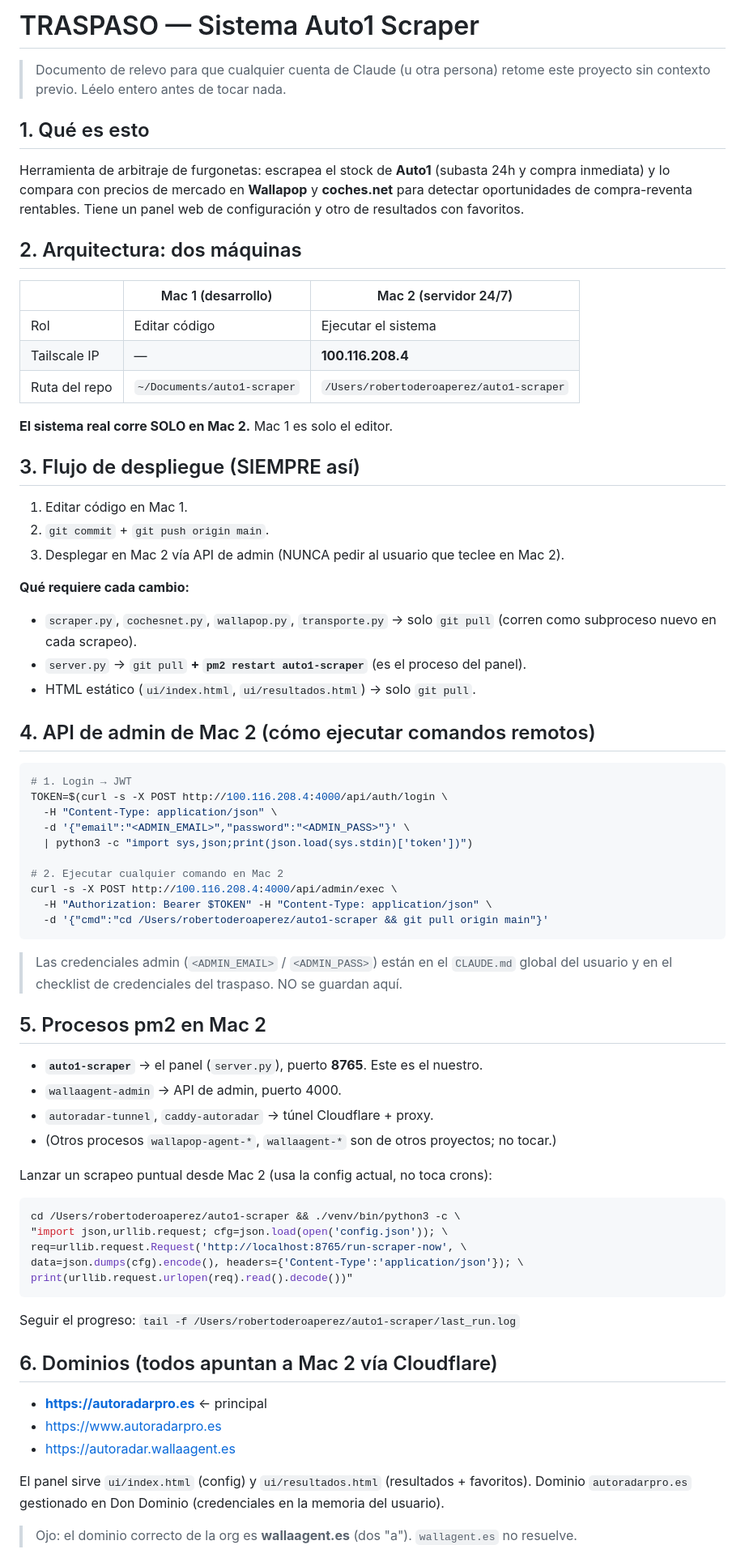
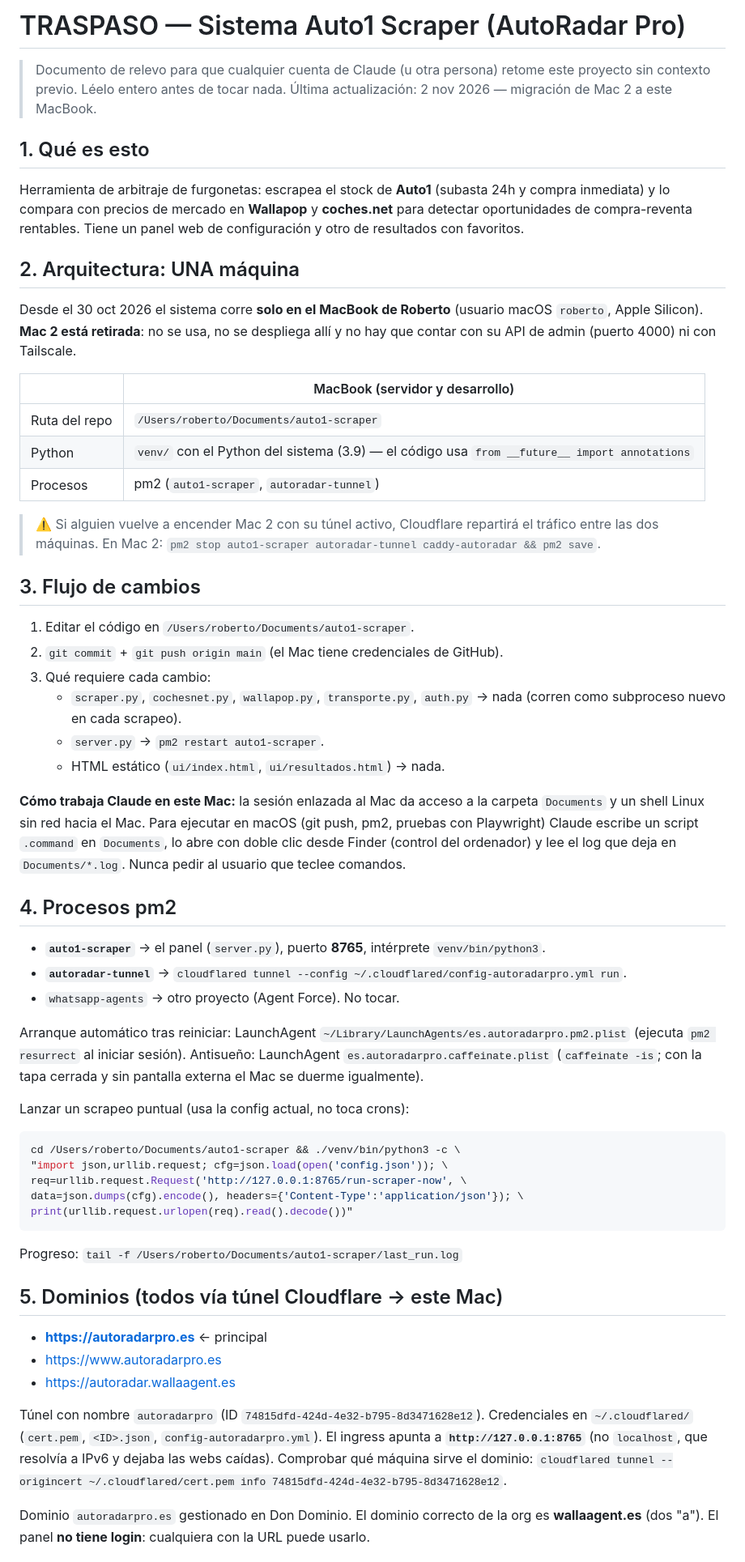
Before and after one commit to Robertoroa/auto1-scraper, a Markdown page: TRASPASO.md, the part around one of its changes. Shown at 81% size. Rendered like a GitHub page.

Commit message:
TRASPASO: el sistema corre solo en el MacBook; Mac 2 retirada
Co-Authored-By: Claude Opus 5.5 <noreply@anthropic.com>
Claude-Session: https://claude.ai/code/session_01AteYpkk6dLdGdpY7BXgiMn

````diff
--- a/TRASPASO.md
+++ b/TRASPASO.md
@@ -1,7 +1,8 @@
-# TRASPASO — Sistema Auto1 Scraper
+# TRASPASO — Sistema Auto1 Scraper (AutoRadar Pro)
 
 > Documento de relevo para que cualquier cuenta de Claude (u otra persona) retome
 > este proyecto sin contexto previo. Léelo entero antes de tocar nada.
+> Última actualización: 2 nov 2026 — migración de Mac 2 a este MacBook.
 
 ## 1. Qué es esto
 
@@ -10,70 +11,69 @@ y compra inmediata) y lo compara con precios de mercado en **Wallapop** y **coch
 para detectar oportunidades de compra-reventa rentables. Tiene un panel web de
 configuración y otro de resultados con favoritos.
 
-## 2. Arquitectura: dos máquinas
+## 2. Arquitectura: UNA máquina
 
-| | Mac 1 (desarrollo) | Mac 2 (servidor 24/7) |
-|---|---|---|
-| Rol | Editar código | Ejecutar el sistema |
-| Tailscale IP | — | **100.116.208.4** |
-| Ruta del repo | `~/Documents/auto1-scraper` | `/Users/robertoderoaperez/auto1-scraper` |
+Desde el 30 oct 2026 el sistema corre **solo en el MacBook de Roberto** (usuario
+macOS `roberto`, Apple Silicon). **Mac 2 está retirada**: no se usa, no se despliega
+allí y no hay que contar con su API de admin (puerto 4000) ni con Tailscale.
 
-**El sistema real corre SOLO en Mac 2.** Mac 1 es solo el editor.
+| | MacBook (servidor y desarrollo) |
+|---|---|
+| Ruta del repo | `/Users/roberto/Documents/auto1-scraper` |
+| Python | `venv/` con el Python del sistema (3.9) — el código usa `from __future__ import annotations` |
+| Procesos | pm2 (`auto1-scraper`, `autoradar-tunnel`) |
 
-## 3. Flujo de despliegue (SIEMPRE así)
+> ⚠️ Si alguien vuelve a encender Mac 2 con su túnel activo, Cloudflare repartirá
+> el tráfico entre las dos máquinas. En Mac 2: `pm2 stop auto1-scraper autoradar-tunnel caddy-autoradar && pm2 save`.
 
-1. Editar código en Mac 1.
-2. `git commit` + `git push origin main`.
-3. Desplegar en Mac 2 vía API de admin (NUNCA pedir al usuario que teclee en Mac 2).
+## 3. Flujo de cambios
 
-**Qué requiere cada cambio:**
-- `scraper.py`, `cochesnet.py`, `wallapop.py`, `transporte.py` → solo `git pull` (corren como subproceso nuevo en cada scrapeo).
-- `server.py` → `git pull` **+ `pm2 restart auto1-scraper`** (es el proceso del panel).
-- HTML estático (`ui/index.html`, `ui/resultados.html`) → solo `git pull`.
+1. Editar el código en `/Users/roberto/Documents/auto1-scraper`.
+2. `git commit` + `git push origin main` (el Mac tiene credenciales de GitHub).
+3. Qué requiere cada cambio:
+   - `scraper.py`, `cochesnet.py`, `wallapop.py`, `transporte.py`, `auth.py` → nada (corren como subproceso nuevo en cada scrapeo).
+   - `server.py` → `pm2 restart auto1-scraper`.
+   - HTML estático (`ui/index.html`, `ui/resultados.html`) → nada.
 
-## 4. API de admin de Mac 2 (cómo ejecutar comandos remotos)
+**Cómo trabaja Claude en este Mac:** la sesión enlazada al Mac da acceso a la carpeta
+`Documents` y un shell Linux sin red hacia el Mac. Para ejecutar en macOS (git push,
+pm2, pruebas con Playwright) Claude escribe un script `.command` en `Documents`, lo
+abre con doble clic desde Finder (control del ordenador) y lee el log que deja en
+`Documents/*.log`. Nunca pedir al usuario que teclee comandos.
 
+## 4. Procesos pm2
+
+- **`auto1-scraper`** → el panel (`server.py`), puerto **8765**, intérprete `venv/bin/python3`.
+- **`autoradar-tunnel`** → `cloudflared tunnel --config ~/.cloudflared/config-autoradarpro.yml run`.
+- `whatsapp-agents` → otro proyecto (Agent Force). No tocar.
+
+Arranque automático tras reiniciar: LaunchAgent `~/Library/LaunchAgents/es.autoradarpro.pm2.plist`
+(ejecuta `pm2 resurrect` al iniciar sesión). Antisueño: LaunchAgent
+`es.autoradarpro.caffeinate.plist` (`caffeinate -is`; con la tapa cerrada y sin
+pantalla externa el Mac se duerme igualmente).
+
+Lanzar un scrapeo puntual (usa la config actual, no toca crons):
 ```bash
-# 1. Login → JWT
-TOKEN=$(curl -s -X POST http://100.116.208.4:4000/api/auth/login \
-  -H "Content-Type: application/json" \
-  -d '{"email":"<ADMIN_EMAIL>","password":"<ADMIN_PASS>"}' \
-  | python3 -c "import sys,json;print(json.load(sys.stdin)['token'])")
-
-# 2. Ejecutar cualquier comando en Mac 2
-curl -s -X POST http://100.116.208.4:4000/api/admin/exec \
-  -H "Authorization: Bearer $TOKEN" -H "Content-Type: application/json" \
-  -d '{"cmd":"cd /Users/robertoderoaperez/auto1-scraper && git pull origin main"}'
-```
-
-> Las credenciales admin (`<ADMIN_EMAIL>` / `<ADMIN_PASS>`) están en el `CLAUDE.md`
-> global del usuario y en el checklist de credenciales del traspaso. NO se guardan aquí.
-
-## 5. Procesos pm2 en Mac 2
-
-- **`auto1-scraper`** → el panel (`server.py`), puerto **8765**. Este es el nuestro.
-- `wallaagent-admin` → API de admin, puerto 4000.
-- `autoradar-tunnel`, `caddy-autoradar` → túnel Cloudflare + proxy.
-- (Otros procesos `wallapop-agent-*`, `wallaagent-*` son de otros proyectos; no tocar.)
-
-Lanzar un scrapeo puntual desde Mac 2 (usa la config actual, no toca crons):
-```bash
-cd /Users/robertoderoaperez/auto1-scraper && ./venv/bin/python3 -c \
+cd /Users/roberto/Documents/auto1-scraper && ./venv/bin/python3 -c \
 "import json,urllib.request; cfg=json.load(open('config.json')); \
-req=urllib.request.Request('http://localhost:8765/run-scraper-now', \
+req=urllib.request.Request('http://127.0.0.1:8765/run-scraper-now', \
 data=json.dumps(cfg).encode(), headers={'Content-Type':'application/json'}); \
 print(urllib.request.urlopen(req).read().decode())"
 ```
-Seguir el progreso: `tail -f /Users/robertoderoaperez/auto1-scraper/last_run.log`
+Progreso: `tail -f /Users/roberto/Documents/auto1-scraper/last_run.log`
 
-## 6. Dominios (todos apuntan a Mac 2 vía Cloudflare)
+## 5. Dominios (todos vía túnel Cloudflare → este Mac)
 
 - **https://autoradarpro.es** ← principal
 - https://www.autoradarpro.es
 - https://autoradar.wallaagent.es
 
-El panel sirve `ui/index.html` (config) y `ui/resultados.html` (resultados + favoritos).
-Dominio `autoradarpro.es` gestionado en Don Dominio (credenciales en la memoria del usuario).
+Túnel con nombre `autoradarpro` (ID `74815dfd-424d-4e32-b795-8d3471628e12`).
+Credenciales en `~/.cloudflared/` (`cert.pem`, `<ID>.json`, `config-autoradarpro.yml`).
+El ingress apunta a **`http://127.0.0.1:8765`** (no `localhost`, que resolvía a IPv6
+y dejaba las webs caídas). Comprobar qué máquina sirve el dominio:
+`cloudflared tunnel --origincert ~/.cloudflared/cert.pem info 74815dfd-424d-4e32-b795-8d3471628e12`.
 
-> Ojo: el dominio correcto de la org es **wallaagent.es** (dos "a"). `wallagent.es` no resuelve.
+Dominio `autoradarpro.es` gestionado en Don Dominio. El dominio correcto de la org es
+**wallaagent.es** (dos "a"). El panel **no tiene login**: cualquiera con la URL puede usarlo.
 
````
Also changed, not shown: other parts of TRASPASO.md (+32 -44 lines).
